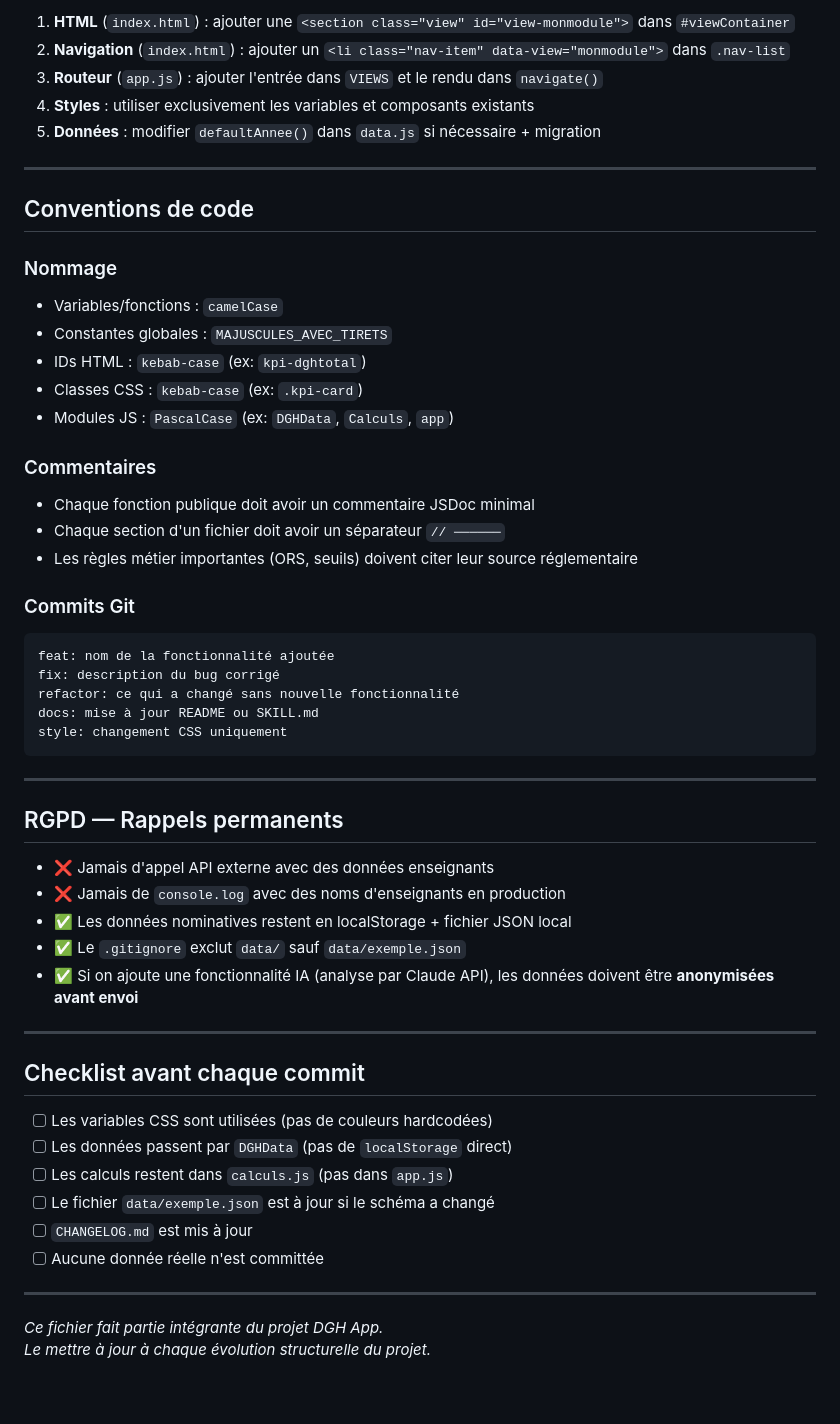
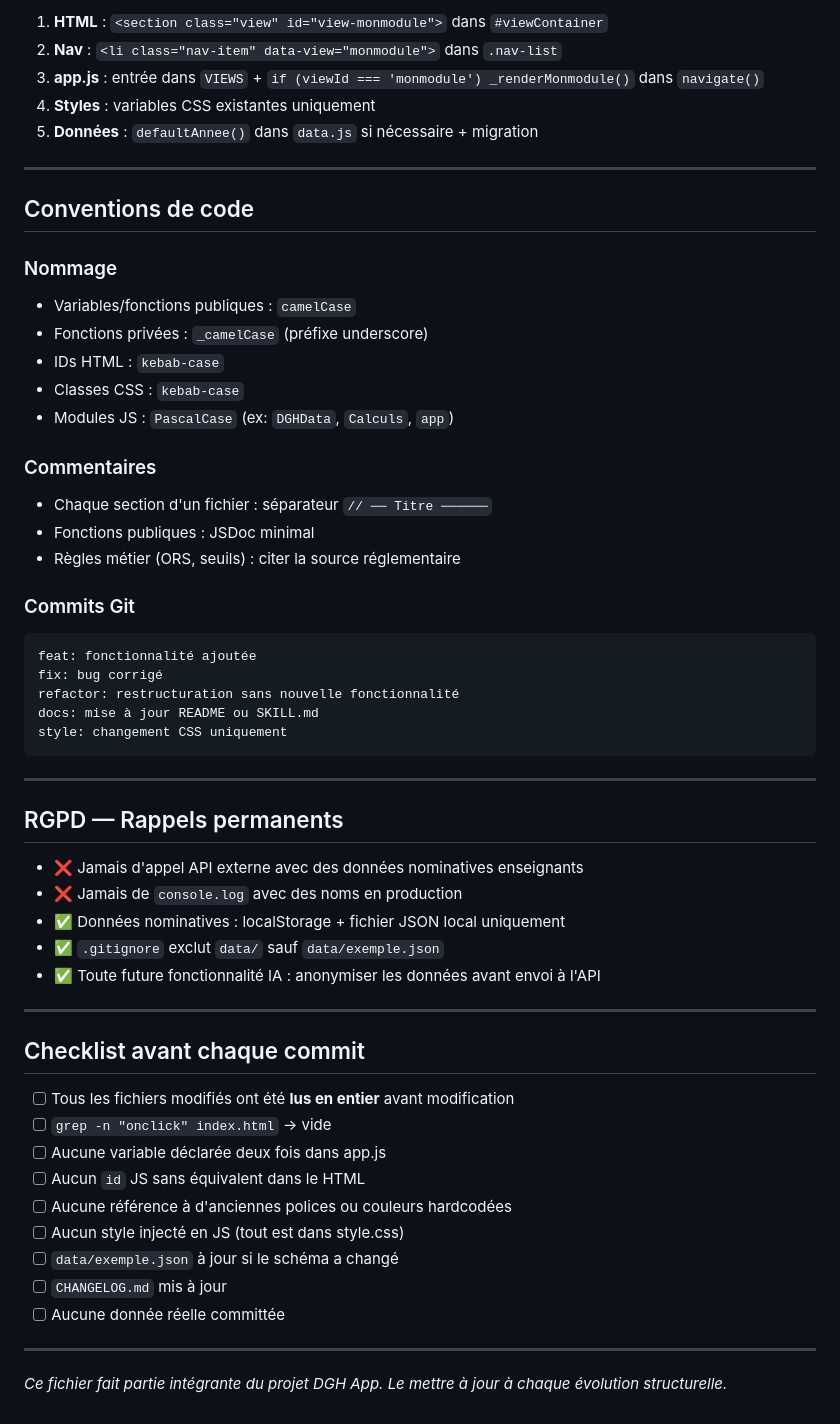
Before and after one commit to Info-educ/DGH_App, a Markdown page: SKILL.md, the part around one of its changes. Rendered like a GitHub page.

````diff
--- a/SKILL.md
+++ b/SKILL.md
@@ -116,31 +163,31 @@ alertes.push({
 
-1. **HTML** (`index.html`) : ajouter une `<section class="view" id="view-monmodule">` dans `#viewContainer`
-2. **Navigation** (`index.html`) : ajouter un `<li class="nav-item" data-view="monmodule">` dans `.nav-list`
-3. **Routeur** (`app.js`) : ajouter l'entrée dans `VIEWS` et le rendu dans `navigate()`
-4. **Styles** : utiliser exclusivement les variables et composants existants
-5. **Données** : modifier `defaultAnnee()` dans `data.js` si nécessaire + migration
+1. **HTML** : `<section class="view" id="view-monmodule">` dans `#viewContainer`
+2. **Nav** : `<li class="nav-item" data-view="monmodule">` dans `.nav-list`
+3. **app.js** : entrée dans `VIEWS` + `if (viewId === 'monmodule') _renderMonmodule()` dans `navigate()`
+4. **Styles** : variables CSS existantes uniquement
+5. **Données** : `defaultAnnee()` dans `data.js` si nécessaire + migration
 
 ---
 
 ## Conventions de code
 
 ### Nommage
-- Variables/fonctions : `camelCase`
-- Constantes globales : `MAJUSCULES_AVEC_TIRETS`
-- IDs HTML : `kebab-case` (ex: `kpi-dghtotal`)
-- Classes CSS : `kebab-case` (ex: `.kpi-card`)
+- Variables/fonctions publiques : `camelCase`
+- Fonctions privées : `_camelCase` (préfixe underscore)
+- IDs HTML : `kebab-case`
+- Classes CSS : `kebab-case`
 - Modules JS : `PascalCase` (ex: `DGHData`, `Calculs`, `app`)
 
 ### Commentaires
-- Chaque fonction publique doit avoir un commentaire JSDoc minimal
-- Chaque section d'un fichier doit avoir un séparateur `// ──────`
-- Les règles métier importantes (ORS, seuils) doivent citer leur source réglementaire
+- Chaque section d'un fichier : séparateur `// ── Titre ──────`
+- Fonctions publiques : JSDoc minimal
+- Règles métier (ORS, seuils) : citer la source réglementaire
 
 ### Commits Git
 ```
-feat: nom de la fonctionnalité ajoutée
-fix: description du bug corrigé
-refactor: ce qui a changé sans nouvelle fonctionnalité
+feat: fonctionnalité ajoutée
+fix: bug corrigé
+refactor: restructuration sans nouvelle fonctionnalité
 docs: mise à jour README ou SKILL.md
 style: changement CSS uniquement
 ```
@@ -149,24 +196,27 @@ style: changement CSS uniquement
 
 ## RGPD — Rappels permanents
 
-- ❌ Jamais d'appel API externe avec des données enseignants
-- ❌ Jamais de `console.log` avec des noms d'enseignants en production
-- ✅ Les données nominatives restent en localStorage + fichier JSON local
-- ✅ Le `.gitignore` exclut `data/` sauf `data/exemple.json`
-- ✅ Si on ajoute une fonctionnalité IA (analyse par Claude API), les données doivent être **anonymisées avant envoi**
+- ❌ Jamais d'appel API externe avec des données nominatives enseignants
+- ❌ Jamais de `console.log` avec des noms en production
+- ✅ Données nominatives : localStorage + fichier JSON local uniquement
+- ✅ `.gitignore` exclut `data/` sauf `data/exemple.json`
+- ✅ Toute future fonctionnalité IA : anonymiser les données avant envoi à l'API
 
 ---
 
 ## Checklist avant chaque commit
 
-- [ ] Les variables CSS sont utilisées (pas de couleurs hardcodées)
-- [ ] Les données passent par `DGHData` (pas de `localStorage` direct)
-- [ ] Les calculs restent dans `calculs.js` (pas dans `app.js`)
-- [ ] Le fichier `data/exemple.json` est à jour si le schéma a changé
-- [ ] `CHANGELOG.md` est mis à jour
-- [ ] Aucune donnée réelle n'est committée
+- [ ] Tous les fichiers modifiés ont été **lus en entier** avant modification
+- [ ] `grep -n "onclick" index.html` → vide
+- [ ] Aucune variable déclarée deux fois dans app.js
+- [ ] Aucun `id` JS sans équivalent dans le HTML
+- [ ] Aucune référence à d'anciennes polices ou couleurs hardcodées
+- [ ] Aucun style injecté en JS (tout est dans style.css)
+- [ ] `data/exemple.json` à jour si le schéma a changé
+- [ ] `CHANGELOG.md` mis à jour
+- [ ] Aucune donnée réelle committée
 
 ---
 
 *Ce fichier fait partie intégrante du projet DGH App.*
-*Le mettre à jour à chaque évolution structurelle du projet.*
+*Le mettre à jour à chaque évolution structurelle.*
````
Also changed, not shown: other parts of SKILL.md (+88 -41 lines).
